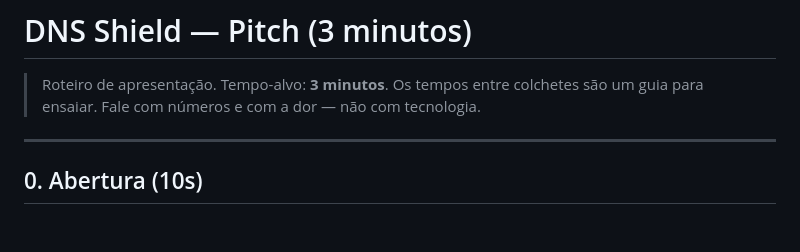
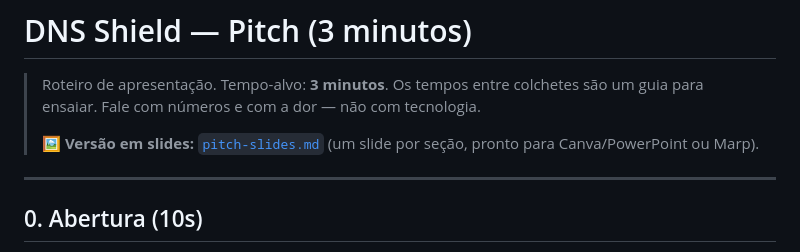
Before and after one commit to LiviaMor/dns-shield, a Markdown page: docs/pitch.md, the part around the change. GitHub-like rendering; blank space fills up the shorter version.

```diff
--- a/docs/pitch.md
+++ b/docs/pitch.md
@@ -2,6 +2,9 @@
 
 > Roteiro de apresentação. Tempo-alvo: **3 minutos**. Os tempos entre colchetes
 > são um guia para ensaiar. Fale com números e com a dor — não com tecnologia.
+>
+> 🖼️ **Versão em slides:** [`pitch-slides.md`](pitch-slides.md) (um slide por
+> seção, pronto para Canva/PowerPoint ou Marp).
 
 ---
 
```
Also changed, not shown: README.md (+2 -1 lines), docs/pitch-slides.md (added, +168 -0 lines).
